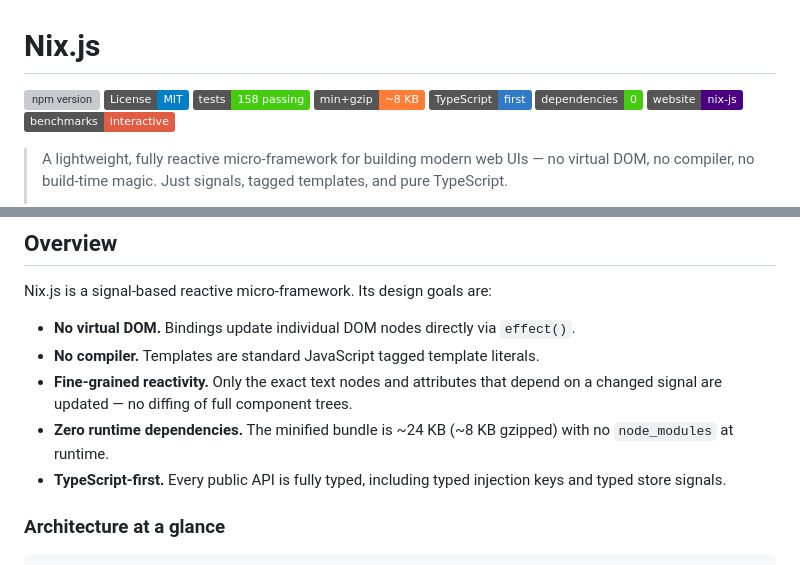
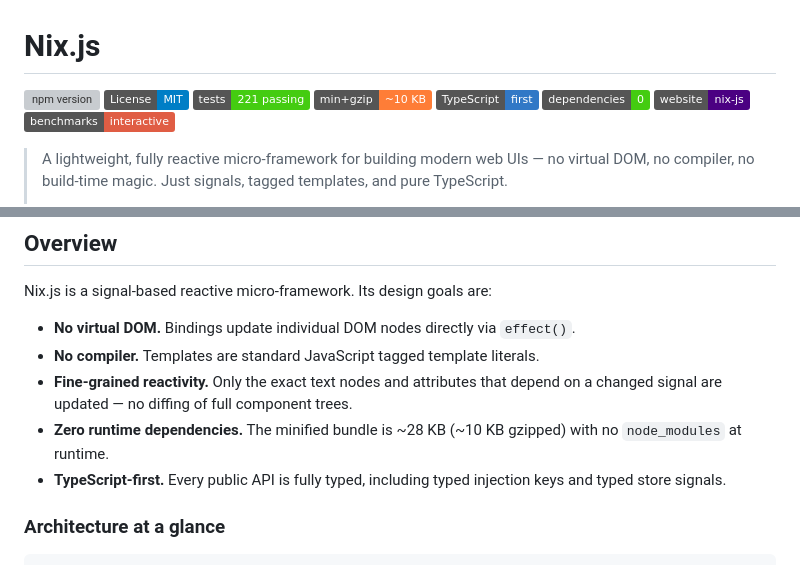
Before and after one commit to DeijoseDevelop/nix-js, a Markdown page: README.md, 2 parts joined by grey strips. GitHub-like rendering; badges without logos; grey boxes are pictures that could not be loaded.

Commit message:
docs: update README badges and bundle size for v1.7.5

```diff
--- a/README.md
+++ b/README.md
@@ -2,8 +2,8 @@
 
 [![npm version](https://img.shields.io/npm/v/@deijose/nix-js.svg)](https://www.npmjs.com/package/@deijose/nix-js)
 [![License: MIT](https://img.shields.io/badge/License-MIT-blue.svg)](https://opensource.org/licenses/MIT)
-[![Tests](https://img.shields.io/badge/tests-158%20passing-brightgreen.svg)](https://github.com/DeijoseDevelop/nix-js/tree/main/src/__tests__)
-[![Bundle size](https://img.shields.io/badge/min%2Bgzip-~8%20KB-orange.svg)]()
+[![Tests](https://img.shields.io/badge/tests-221%20passing-brightgreen.svg)](https://github.com/DeijoseDevelop/nix-js/tree/main/src/__tests__)
+[![Bundle size](https://img.shields.io/badge/min%2Bgzip-~10%20KB-orange.svg)]()
 [![TypeScript](https://img.shields.io/badge/TypeScript-first-3178C6.svg)]()
 [![Zero Dependencies](https://img.shields.io/badge/dependencies-0-success.svg)]()
 [![Website](https://img.shields.io/badge/website-nix--js-indigo.svg)](https://nix-js-landing.vercel.app/)
@@ -137,7 +137,7 @@ Nix.js is a signal-based reactive micro-framework. Its design goals are:
 - **No virtual DOM.** Bindings update individual DOM nodes directly via `effect()`.
 - **No compiler.** Templates are standard JavaScript tagged template literals.
 - **Fine-grained reactivity.** Only the exact text nodes and attributes that depend on a changed signal are updated — no diffing of full component trees.
-- **Zero runtime dependencies.** The minified bundle is ~24 KB (~8 KB gzipped) with no `node_modules` at runtime.
+- **Zero runtime dependencies.** The minified bundle is ~28 KB (~10 KB gzipped) with no `node_modules` at runtime.
 - **TypeScript-first.** Every public API is fully typed, including typed injection keys and typed store signals.
 
 ### Architecture at a glance
```
